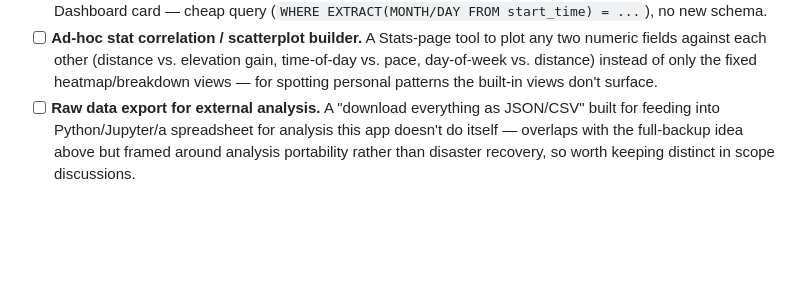
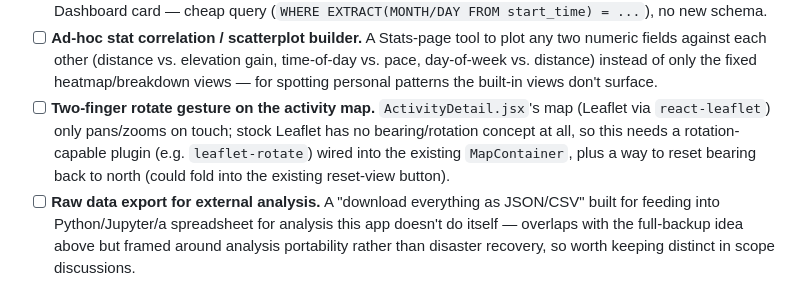
Before and after one commit to markrickert/gpx-report, a Markdown page: docs/TODO.md, the part around the change. Rendered like a GitHub page; blank space fills up the shorter version.

Commit message:
Add TODO: two-finger rotate gesture on activity map

```diff
--- a/docs/TODO.md
+++ b/docs/TODO.md
@@ -29,6 +29,7 @@ Tracks work that is planned/wanted but not yet implemented, plus gaps found when
 - [ ] **This-year-vs-last-year comparison.** Same date-range-to-date totals (distance, count, elevation) for the current year vs. the prior year, on the Dashboard or Stats page — motivating without being social, since it's purely self-referential.
 - [ ] **"On this day" recap.** Surface past activities that happened on today's date in prior years, e.g. a small Dashboard card — cheap query (`WHERE EXTRACT(MONTH/DAY FROM start_time) = ...`), no new schema.
 - [ ] **Ad-hoc stat correlation / scatterplot builder.** A Stats-page tool to plot any two numeric fields against each other (distance vs. elevation gain, time-of-day vs. pace, day-of-week vs. distance) instead of only the fixed heatmap/breakdown views — for spotting personal patterns the built-in views don't surface.
+- [ ] **Two-finger rotate gesture on the activity map.** `ActivityDetail.jsx`'s map (Leaflet via `react-leaflet`) only pans/zooms on touch; stock Leaflet has no bearing/rotation concept at all, so this needs a rotation-capable plugin (e.g. `leaflet-rotate`) wired into the existing `MapContainer`, plus a way to reset bearing back to north (could fold into the existing reset-view button).
 - [ ] **Raw data export for external analysis.** A "download everything as JSON/CSV" built for feeding into Python/Jupyter/a spreadsheet for analysis this app doesn't do itself — overlaps with the full-backup idea above but framed around analysis portability rather than disaster recovery, so worth keeping distinct in scope discussions.
 
 ## Done
```
